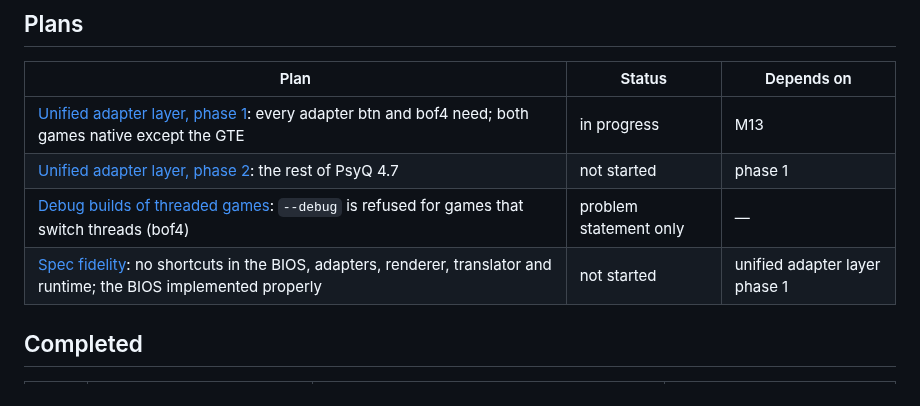
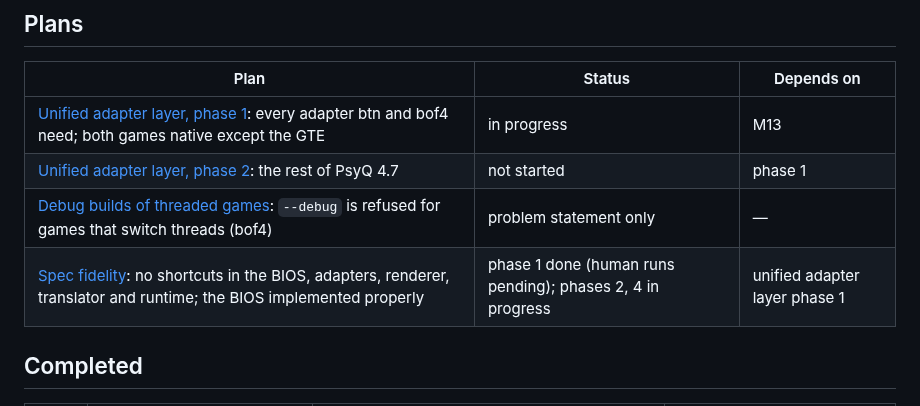
Before and after one commit to dpchamps-vibe-city/psx-wasm, a Markdown page: plans/README.md, the part around the change. Rendered like a GitHub page.

Commit message:
Plans: spec-fidelity phase 1 done but for the human's runs; the BIOS oracle check moves to phase 3 task 9

```diff
--- a/plans/README.md
+++ b/plans/README.md
@@ -79,7 +79,7 @@ Nothing in code may be specific to either.
 | [Unified adapter layer, phase 1](unified-adaptor-layer/phase1.md): every adapter btn and bof4 need; both games native except the GTE | in progress | M13 |
 | [Unified adapter layer, phase 2](unified-adaptor-layer/phase2.md): the rest of PsyQ 4.7 | not started | phase 1 |
 | [Debug builds of threaded games](debug-builds-threaded-games.md): `--debug` is refused for games that switch threads (bof4) | problem statement only | — |
-| [Spec fidelity](spec-fidelity.md): no shortcuts in the BIOS, adapters, renderer, translator and runtime; the BIOS implemented properly | not started | unified adapter layer phase 1 |
+| [Spec fidelity](spec-fidelity.md): no shortcuts in the BIOS, adapters, renderer, translator and runtime; the BIOS implemented properly | phase 1 done (human runs pending); phases 2, 4 in progress | unified adapter layer phase 1 |
 
 ## Completed
 
```
Also changed, not shown: plans/spec-fidelity.md (+26 -2 lines).
